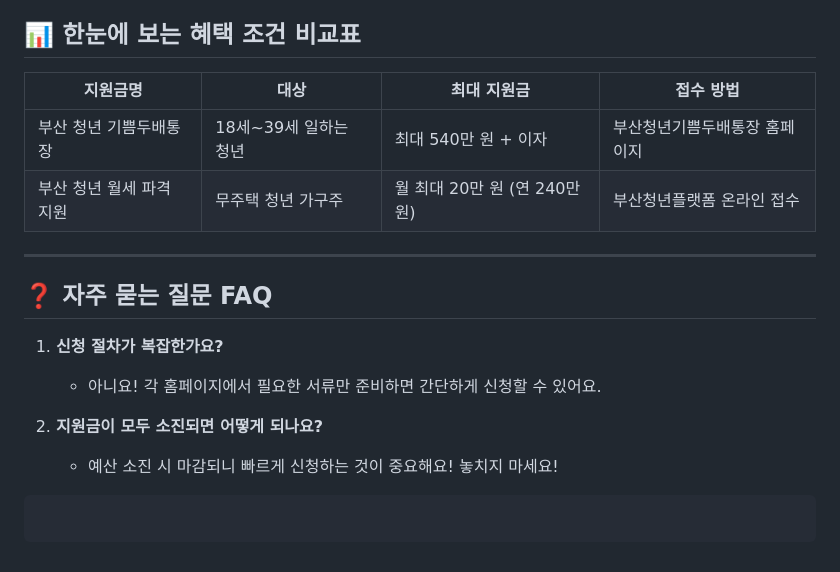
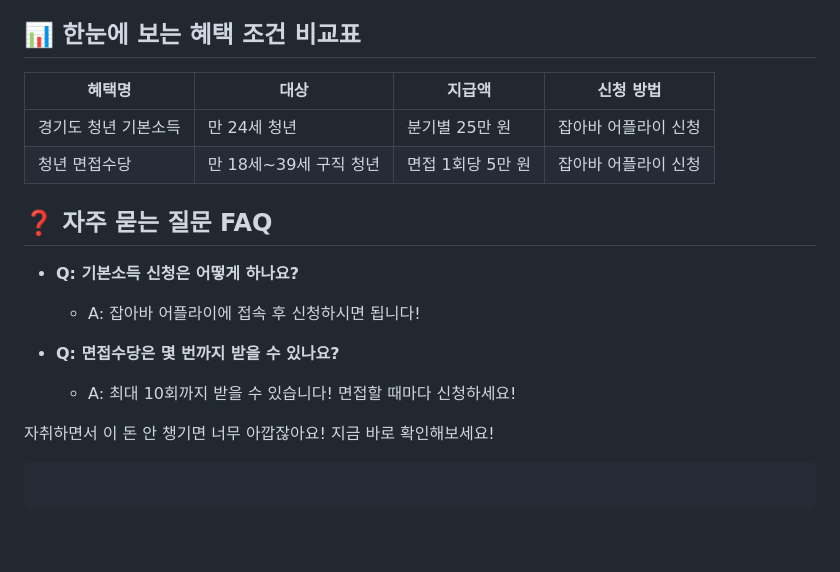
Before and after one commit to gulgul12323/seo-bot, a Markdown page: posts/2026-08-01-subsidy-report.md, the part around one of its changes. Drawn GitHub-style.

````diff
--- a/posts/2026-08-01-subsidy-report.md
+++ b/posts/2026-08-01-subsidy-report.md
@@ -68,18 +55,18 @@ tags: ["부산", "청년 혜택", "자산형성", "월세 지원"]
 
 ## 📊 한눈에 보는 혜택 조건 비교표
 
-| 지원금명                   | 대상                                   | 최대 지원금                | 접수 방법                   |
-|----------------------------|----------------------------------------|---------------------------|----------------------------|
-| 부산 청년 기쁨두배통장      | 18세~39세 일하는 청년                 | 최대 540만 원 + 이자       | 부산청년기쁨두배통장 홈페이지 |
-| 부산 청년 월세 파격 지원    | 무주택 청년 가구주                    | 월 최대 20만 원 (연 240만 원) | 부산청년플랫폼 온라인 접수   |
-
----
+| 혜택명               | 대상                | 지급액              | 신청 방법                 |
+|---------------------|--------------------|--------------------|-------------------------|
+| 경기도 청년 기본소득 | 만 24세 청년       | 분기별 25만 원    | 잡아바 어플라이 신청   |
+| 청년 면접수당        | 만 18세~39세 구직 청년 | 면접 1회당 5만 원 | 잡아바 어플라이 신청   |
 
 ## ❓ 자주 묻는 질문 FAQ
 
-1. **신청 절차가 복잡한가요?**
-   - 아니요! 각 홈페이지에서 필요한 서류만 준비하면 간단하게 신청할 수 있어요.
+- **Q: 기본소득 신청은 어떻게 하나요?**
+  - A: 잡아바 어플라이에 접속 후 신청하시면 됩니다!
 
-2. **지원금이 모두 소진되면 어떻게 되나요?**
-   - 예산 소진 시 마감되니 빠르게 신청하는 것이 중요해요! 놓치지 마세요!
+- **Q: 면접수당은 몇 번까지 받을 수 있나요?**
+  - A: 최대 10회까지 받을 수 있습니다! 면접할 때마다 신청하세요!
+
+자취하면서 이 돈 안 챙기면 너무 아깝잖아요! 지금 바로 확인해보세요!
 ```
````
Also changed, not shown: other parts of posts/2026-08-01-subsidy-report.md (+29 -42 lines).
